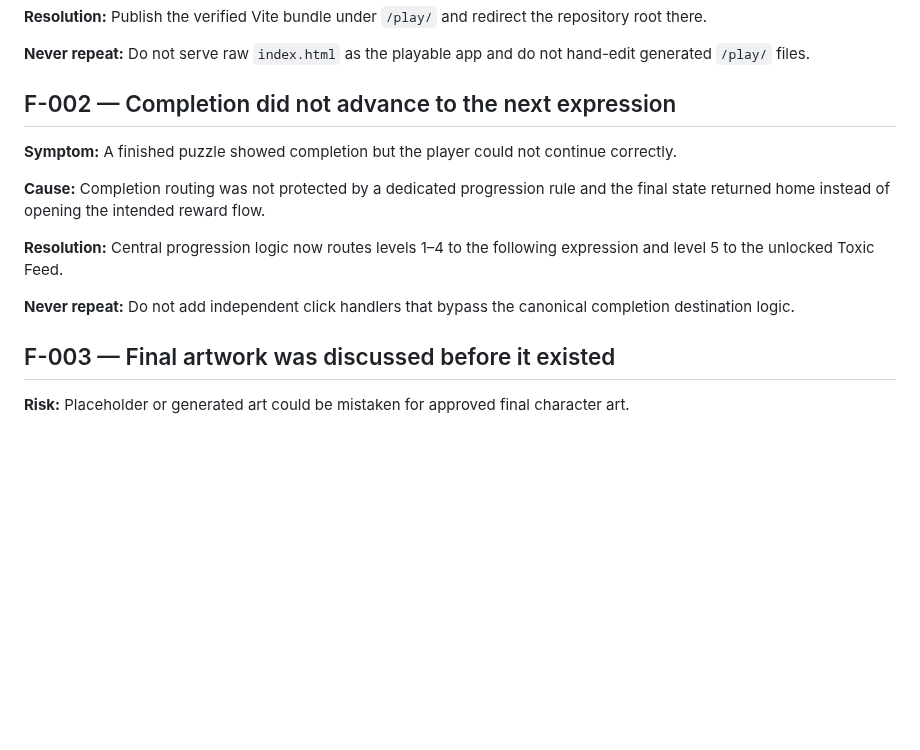
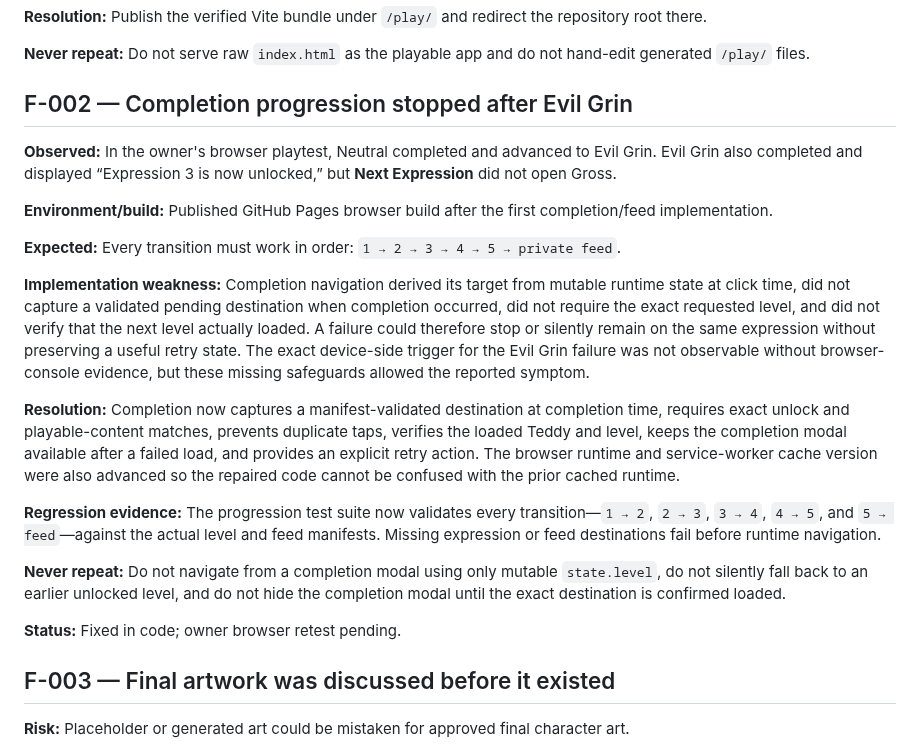
Before and after one commit to COG-tech/toxic-teddies-face-trails, a Markdown page: docs/second-brain/FAILURE_LEDGER.md, the part around the change. Rendered like a GitHub page; blank space fills up the shorter version.

Commit message:
Record the Evil Grin progression failure and all-level repair

```diff
--- a/docs/second-brain/FAILURE_LEDGER.md
+++ b/docs/second-brain/FAILURE_LEDGER.md
@@ -12,15 +12,23 @@ Read this before proposing a fix. Do not repeat a failed approach under a new na
 
 **Never repeat:** Do not serve raw `index.html` as the playable app and do not hand-edit generated `/play/` files.
 
-## F-002 — Completion did not advance to the next expression
+## F-002 — Completion progression stopped after Evil Grin
 
-**Symptom:** A finished puzzle showed completion but the player could not continue correctly.
+**Observed:** In the owner's browser playtest, Neutral completed and advanced to Evil Grin. Evil Grin also completed and displayed “Expression 3 is now unlocked,” but **Next Expression** did not open Gross.
 
-**Cause:** Completion routing was not protected by a dedicated progression rule and the final state returned home instead of opening the intended reward flow.
+**Environment/build:** Published GitHub Pages browser build after the first completion/feed implementation.
 
-**Resolution:** Central progression logic now routes levels 1–4 to the following expression and level 5 to the unlocked Toxic Feed.
+**Expected:** Every transition must work in order: `1 → 2 → 3 → 4 → 5 → private feed`.
 
-**Never repeat:** Do not add independent click handlers that bypass the canonical completion destination logic.
+**Implementation weakness:** Completion navigation derived its target from mutable runtime state at click time, did not capture a validated pending destination when completion occurred, did not require the exact requested level, and did not verify that the next level actually loaded. A failure could therefore stop or silently remain on the same expression without preserving a useful retry state. The exact device-side trigger for the Evil Grin failure was not observable without browser-console evidence, but these missing safeguards allowed the reported symptom.
+
+**Resolution:** Completion now captures a manifest-validated destination at completion time, requires exact unlock and playable-content matches, prevents duplicate taps, verifies the loaded Teddy and level, keeps the completion modal available after a failed load, and provides an explicit retry action. The browser runtime and service-worker cache version were also advanced so the repaired code cannot be confused with the prior cached runtime.
+
+**Regression evidence:** The progression test suite now validates every transition—`1 → 2`, `2 → 3`, `3 → 4`, `4 → 5`, and `5 → feed`—against the actual level and feed manifests. Missing expression or feed destinations fail before runtime navigation.
+
+**Never repeat:** Do not navigate from a completion modal using only mutable `state.level`, do not silently fall back to an earlier unlocked level, and do not hide the completion modal until the exact destination is confirmed loaded.
+
+**Status:** Fixed in code; owner browser retest pending.
 
 ## F-003 — Final artwork was discussed before it existed
 
```
